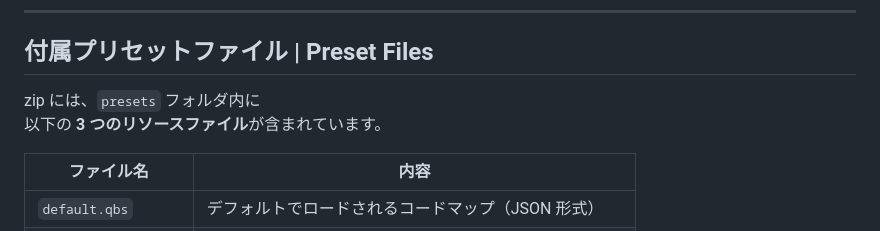
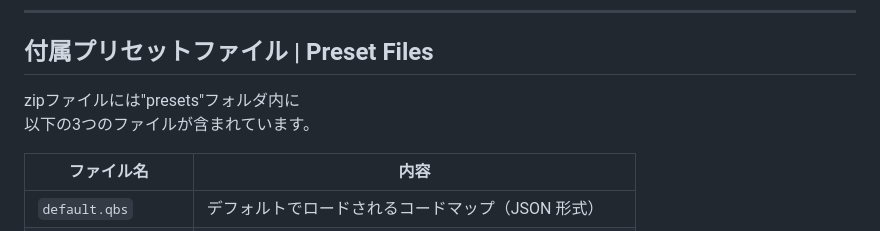
Before and after one commit to MinMax25/QBStrum, a Markdown page: README.md, the part around one of its changes. Rendered like a GitHub page.

```diff
--- a/README.md
+++ b/README.md
@@ -45,8 +45,8 @@ QBStrum は、
 
 ## 付属プリセットファイル | Preset Files
 
-zip には、`presets` フォルダ内に
-以下の **3 つのリソースファイル**が含まれています。
+zipファイルには"presets"フォルダ内に
+以下の3つのファイルが含まれています。
 
 | ファイル名 | 内容 |
 |-----------|------|
```
Also changed, not shown: other parts of README.md (+1 -2 lines).
